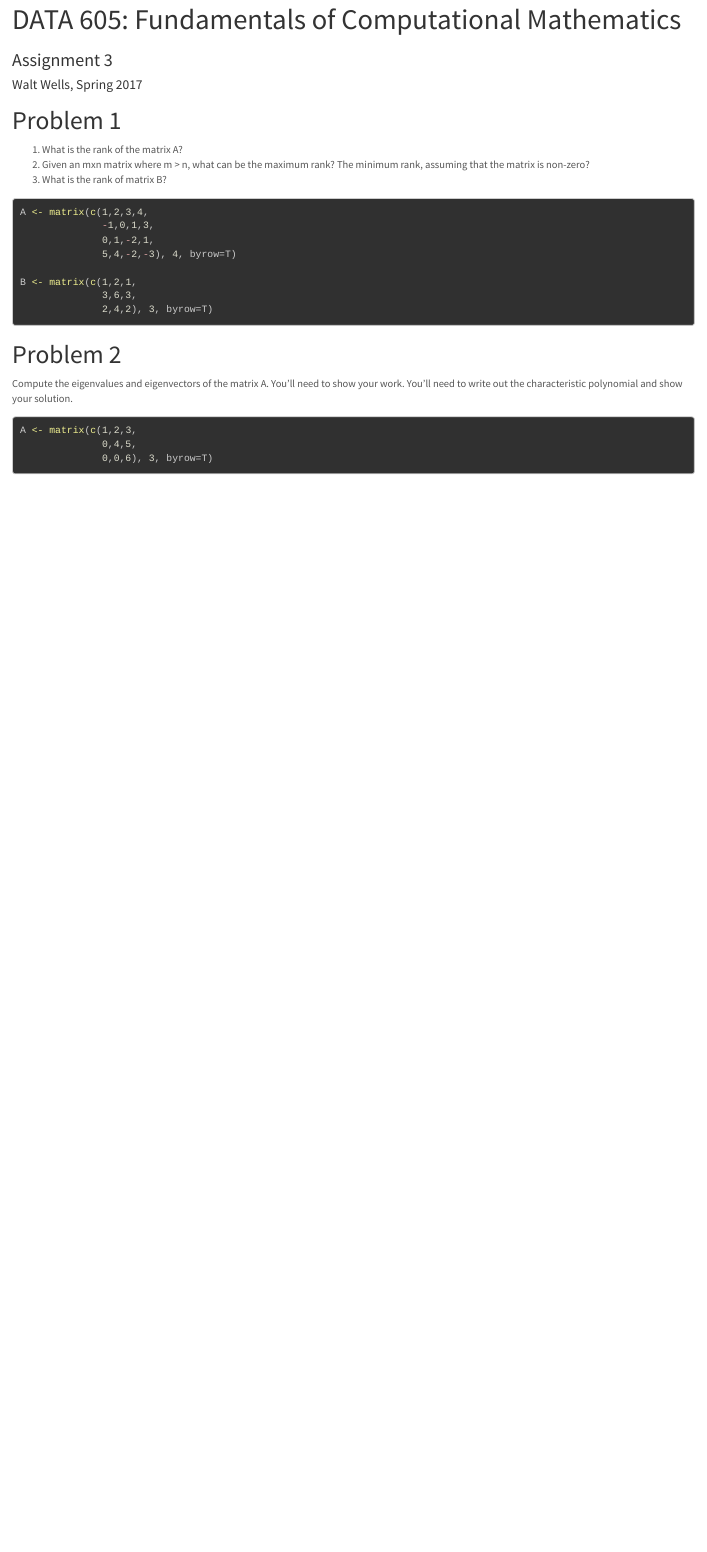
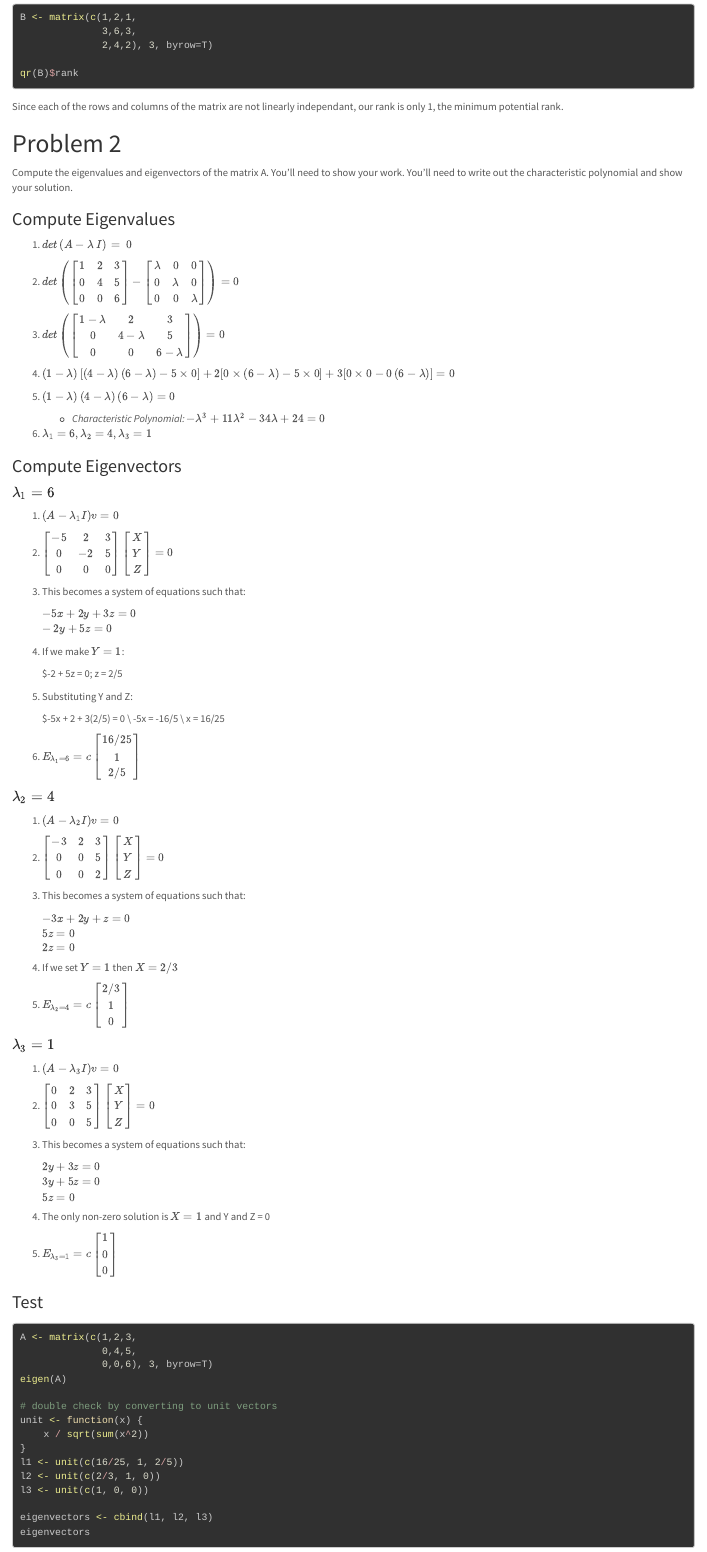
Before and after one commit to wwells/CUNY_DATA_605, an R Markdown document (Week03/WWells_Assign3.Rmd): the page in a window 1100 px wide, from 10 px down before the commit and from 640 px down after it. Rendered offline with R 4.5, knitr and Pandoc, with nearby package versions; the code chunks are not run, so their results and figures are left out.

Commit message:
feat(HW3): fin

````diff
--- a/Week03/WWells_Assign3.Rmd
+++ b/Week03/WWells_Assign3.Rmd
@@ -10,9 +10,7 @@
 ---
 # Problem 1
 
-(1) What is the rank of the matrix A?
-(2) Given an mxn matrix where m > n, what can be the maximum rank? The minimum rank, assuming that the matrix is non-zero?
-(3) What is the rank of matrix B?
+### (1) What is the rank of the matrix A?
 
 ```{r}
 A <- matrix(c(1,2,3,4,
@@ -23,14 +35,100 @@
+```{r}
 B <- matrix(c(1,2,1,
               3,6,3,
               2,4,2), 3, byrow=T)
+
+qr(B)$rank
 ```
+
+Since each of the rows and columns of the matrix are not linearly independant, our rank is only 1, the minimum potential rank.
 
 # Problem 2
 
 Compute the eigenvalues and eigenvectors of the matrix A. You'll need to show your work. You'll need to write out the characteristic polynomial and show your solution.
 
+### Compute Eigenvalues
+
+1) ${det}\left(A-\lambda \,I\right)\,=\,0$
+
+2) ${det}\left(\begin{bmatrix}1&2&3\\0&4&5\\0&0&6\end{bmatrix} - \begin{bmatrix}\lambda&0&0\\0&\lambda&0\\0&0&\lambda\end{bmatrix}\right)=0$
+
+3) ${det}\left(\begin{bmatrix}1-\lambda &2&3\\0&4-\lambda &5\\0&0&6-\lambda \end{bmatrix}\right)=0$
+
+4) $\left(1-\lambda\right) [\left(4-\lambda \right)\left(6-\lambda \right)-5\times 0] + 2[0 \times \left(6-\lambda \right)-5\times 0] + 3[0\times0 - 0\left(6-\lambda \right)]=0$
+
+5) $\left(1-\lambda\right)\left(4-\lambda \right)\left(6-\lambda \right)=0$
+
+    + _Characteristic Polynomial:_ $-\lambda^3 + 11\lambda^2 - 34\lambda + 24=0$
+
+6) $\lambda_1=6, \lambda_2=4, \lambda_3=1$
+
+### Compute Eigenvectors
+
+#### $\lambda_1=6$
+
+1) $(A- \lambda_1I)v=0$
+
+2) $\begin{bmatrix}-5&2&3\\0&-2&5\\0&0&0\end{bmatrix}\begin{bmatrix}X\\Y\\Z\end{bmatrix}=0$
+
+3) This becomes a system of equations such that:
+
+    $-5x + 2y + 3z = 0 \\ -2y + 5z = 0$
+
+4) If we make $Y=1$:
+
+    $-2 + 5z = 0; z = 2/5
+
+5) Substituting Y and Z:
+
+    $-5x + 2 + 3(2/5) = 0 \\ -5x = -16/5 \\ x = 16/25
+
+6) $E_{\lambda_1=6}=c\begin{bmatrix}16/25 \\ 1 \\ 2/5\end{bmatrix}$
+
+#### $\lambda_2=4$
+
+1) $(A- \lambda_2 I)v=0$
+
+2) $\begin{bmatrix}-3&2&3\\0&0&5\\0&0&2\end{bmatrix}\begin{bmatrix}X\\Y\\Z\end{bmatrix}=0$
+
+3) This becomes a system of equations such that:
+
+    $-3x + 2y + z = 0\\ 5z = 0\\2z = 0$
+
+4) If we set $Y=1$ then $X=2/3$
+
+5) $E_{\lambda_2=4}=c\begin{bmatrix}2/3 \\ 1 \\ 0\end{bmatrix}$
+
+#### $\lambda_3=1$
+
+1) $(A- \lambda_3 I)v=0$
+
+2) $\begin{bmatrix}0&2&3\\0&3&5\\0&0&5\end{bmatrix}\begin{bmatrix}X\\Y\\Z\end{bmatrix}=0$
+
+3) This becomes a system of equations such that:
+
+    $2y + 3z = 0\\ 3y + 5z = 0\\5z = 0$
+
+4) The only non-zero solution is $X=1$ and Y and Z = 0
+
+5) $E_{\lambda_3=1}=c\begin{bmatrix}1 \\ 0 \\ 0\end{bmatrix}$
+
+
+### Test
+
 ```{r}
 A <- matrix(c(1,2,3,
               0,4,5,
               0,0,6), 3, byrow=T)
+eigen(A)
+
+# double check by converting to unit vectors
+unit <- function(x) {
+    x / sqrt(sum(x^2))
+}
+l1 <- unit(c(16/25, 1, 2/5))
+l2 <- unit(c(2/3, 1, 0))
+l3 <- unit(c(1, 0, 0))
+
+eigenvectors <- cbind(l1, l2, l3)
+eigenvectors
 ```
````
Also changed, not shown: Week03/wk3mod1.R (added, +21 -0 lines), Week03/WWells_Assign3.html (added), Week03/WWells_Assign3.Rmd (14 more changed lines).
